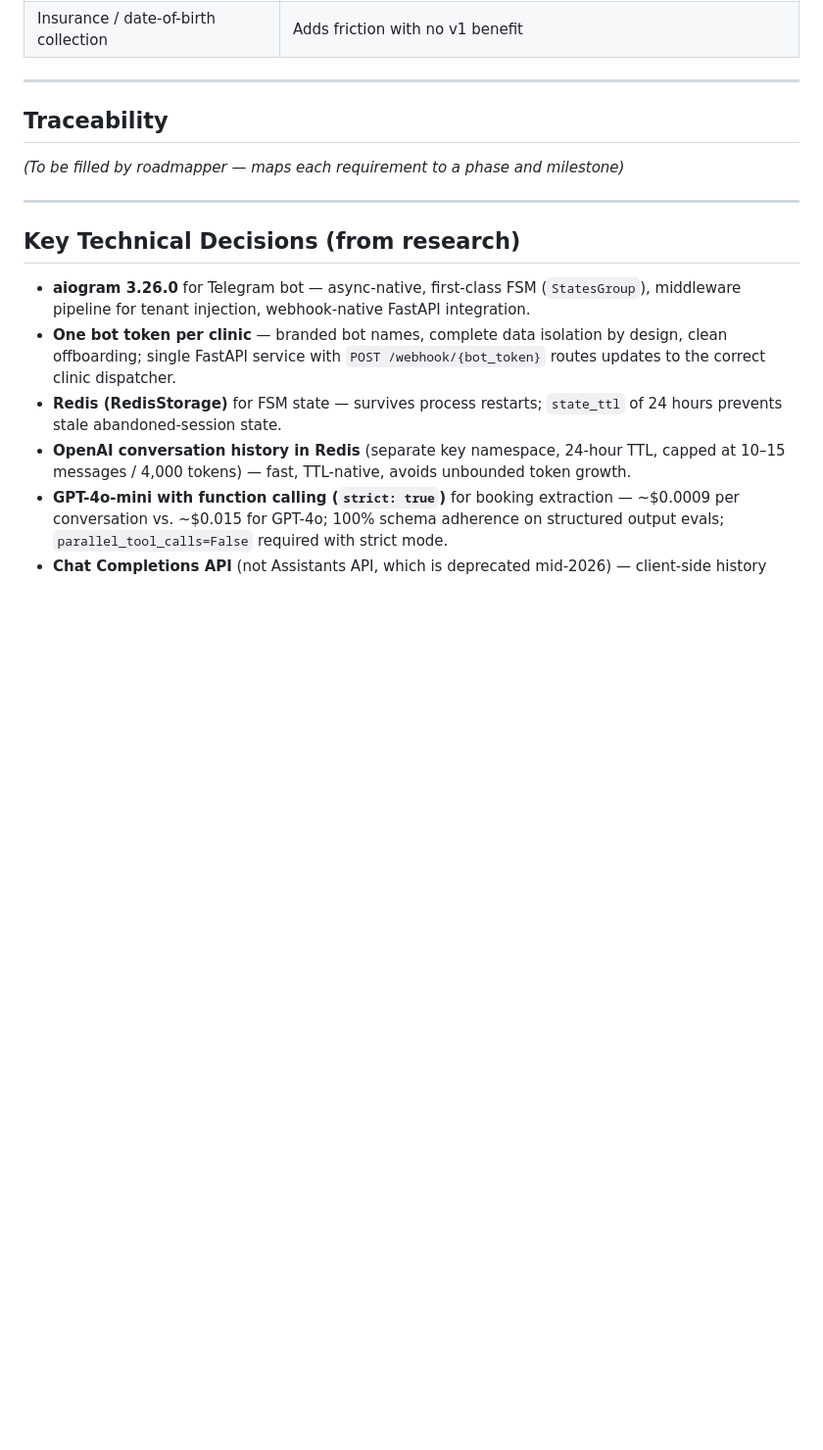
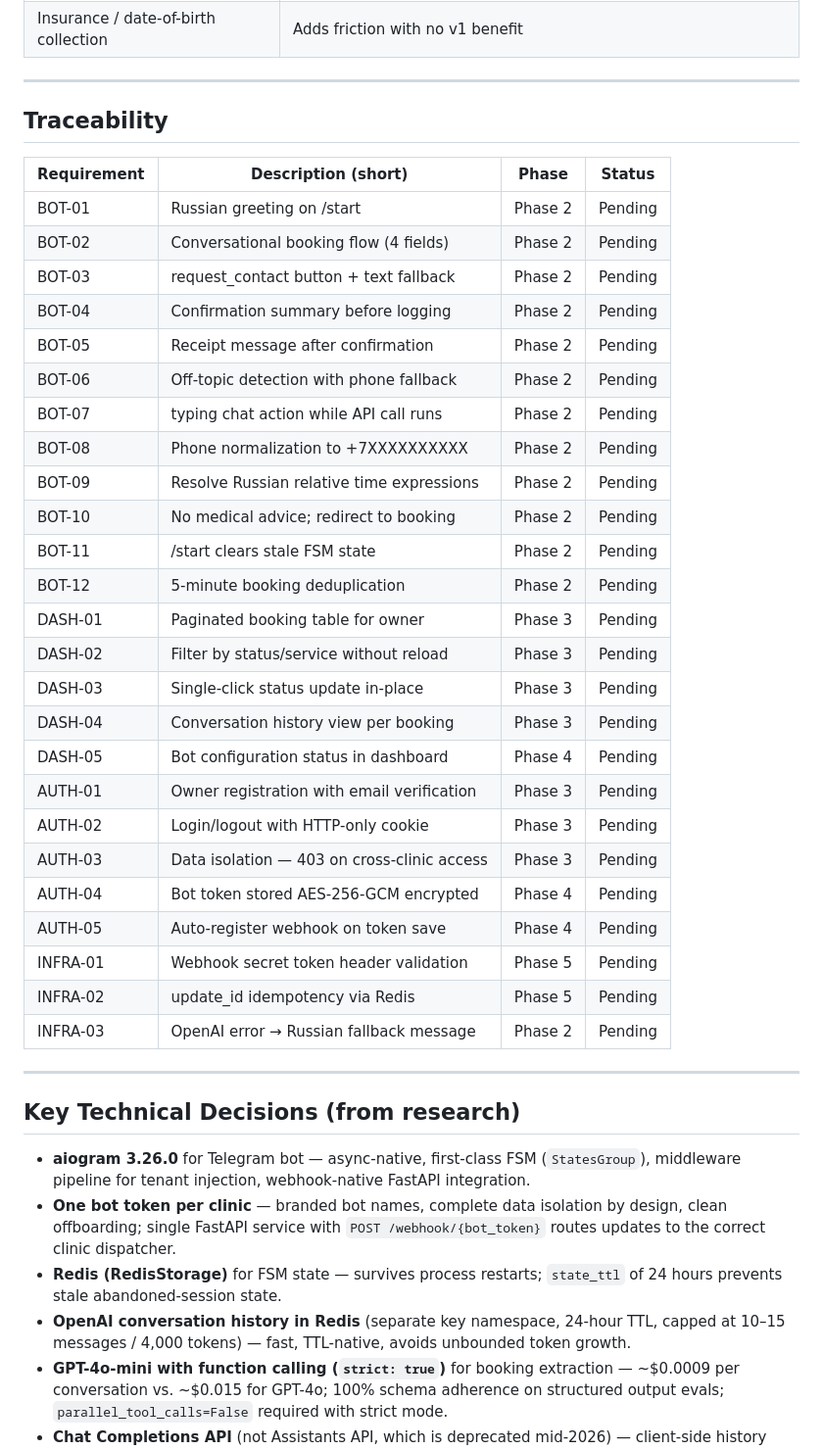
Before and after one commit to berikbp/ai_startup, a Markdown page: .planning/REQUIREMENTS.md, the part around the change. Shown at 98% size. Rendered like a GitHub page; blank space fills up the shorter version.

Commit message:
docs: add research, requirements, and roadmap

```diff
--- a/.planning/REQUIREMENTS.md
+++ b/.planning/REQUIREMENTS.md
@@ -108,7 +108,33 @@
 
 ## Traceability
 
-*(To be filled by roadmapper — maps each requirement to a phase and milestone)*
+| Requirement | Description (short) | Phase | Status |
+|-------------|----------------------|-------|--------|
+| BOT-01 | Russian greeting on /start | Phase 2 | Pending |
+| BOT-02 | Conversational booking flow (4 fields) | Phase 2 | Pending |
+| BOT-03 | request_contact button + text fallback | Phase 2 | Pending |
+| BOT-04 | Confirmation summary before logging | Phase 2 | Pending |
+| BOT-05 | Receipt message after confirmation | Phase 2 | Pending |
+| BOT-06 | Off-topic detection with phone fallback | Phase 2 | Pending |
+| BOT-07 | typing chat action while API call runs | Phase 2 | Pending |
+| BOT-08 | Phone normalization to +7XXXXXXXXXX | Phase 2 | Pending |
+| BOT-09 | Resolve Russian relative time expressions | Phase 2 | Pending |
+| BOT-10 | No medical advice; redirect to booking | Phase 2 | Pending |
+| BOT-11 | /start clears stale FSM state | Phase 2 | Pending |
+| BOT-12 | 5-minute booking deduplication | Phase 2 | Pending |
+| DASH-01 | Paginated booking table for owner | Phase 3 | Pending |
+| DASH-02 | Filter by status/service without reload | Phase 3 | Pending |
+| DASH-03 | Single-click status update in-place | Phase 3 | Pending |
+| DASH-04 | Conversation history view per booking | Phase 3 | Pending |
+| DASH-05 | Bot configuration status in dashboard | Phase 4 | Pending |
+| AUTH-01 | Owner registration with email verification | Phase 3 | Pending |
+| AUTH-02 | Login/logout with HTTP-only cookie | Phase 3 | Pending |
+| AUTH-03 | Data isolation — 403 on cross-clinic access | Phase 3 | Pending |
+| AUTH-04 | Bot token stored AES-256-GCM encrypted | Phase 4 | Pending |
+| AUTH-05 | Auto-register webhook on token save | Phase 4 | Pending |
+| INFRA-01 | Webhook secret token header validation | Phase 5 | Pending |
+| INFRA-02 | update_id idempotency via Redis | Phase 5 | Pending |
+| INFRA-03 | OpenAI error → Russian fallback message | Phase 2 | Pending |
 
 ---
 
```
Also changed, not shown: .planning/ROADMAP.md (added, +179 -0 lines).
